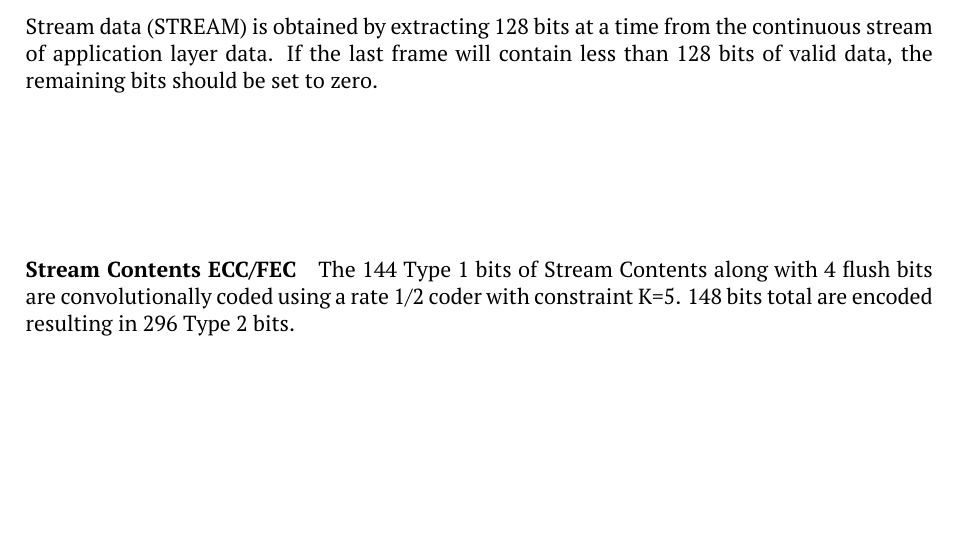
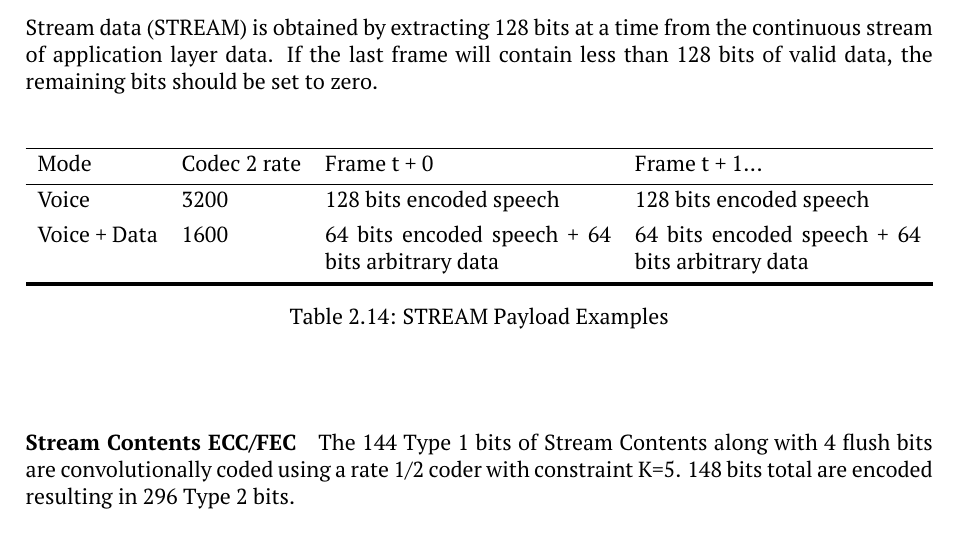
Before and after one commit to M17-Project/M17_spec, a LaTeX thesis (M17_spec.tex): part of page 28 of 96, cut so that both start at the same text, the shorter picture padded with empty space. The pictures show the PDF file M17_spec.pdf that the author committed with the source.

Commit message:
add payload examples

```diff
--- a/M17_spec.tex
+++ b/M17_spec.tex
@@ -727,6 +727,21 @@ Total: 144 Type 1 bits
 The Frame Number (FN) starts from 0 and increments every frame to a maximum of \texttt{0$\times$7fff} where it will then wrap back to 0. The most significant bit in the FN is used for transmission end signaling. When transmitting the last frame, it shall be set to 1 (one), and 0 (zero) in all other frames.
 
 Stream data (STREAM) is obtained by extracting 128 bits at a time from the continuous stream of application layer data. If the last frame will contain less than 128 bits of valid data, the remaining bits should be set to zero.
+
+\begin{table}[H]
+	\centering
+	\begin{tblr}{
+		colspec={llXX},
+		}
+		\hline
+		Mode & Codec 2 rate & Frame t + 0 & Frame t + 1... \\
+		\hline
+		Voice & 3200 & 128 bits encoded speech & 128 bits encoded speech \\
+		Voice + Data & 1600 & 64 bits encoded speech + 64 bits arbitrary data & 64 bits encoded speech + 64 bits arbitrary data \\
+		\hline[2px]
+	\end{tblr}
+	\caption{STREAM Payload Examples}
+\end{table}
 
 \paragraph{Stream Contents ECC/FEC}
 
```
Also changed, not shown: M17_spec.pdf.
